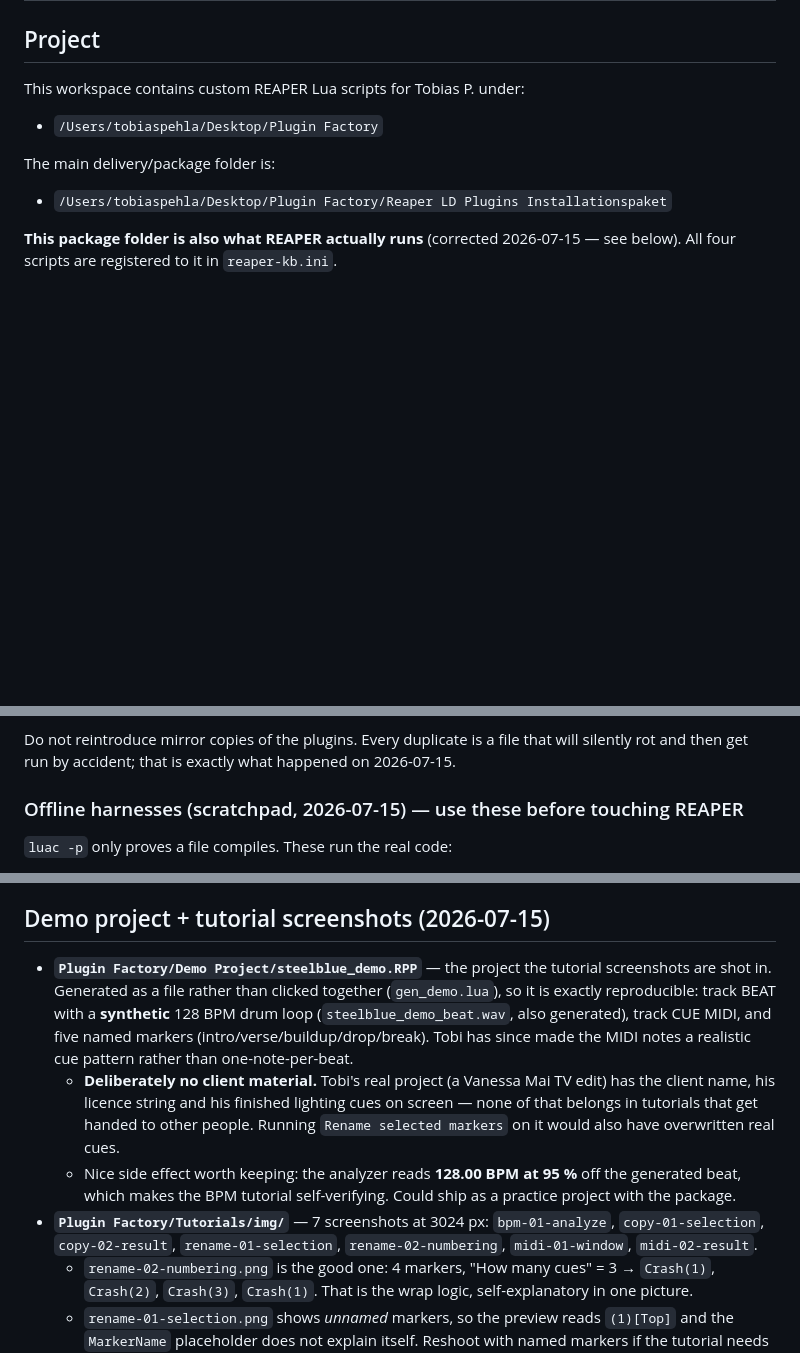
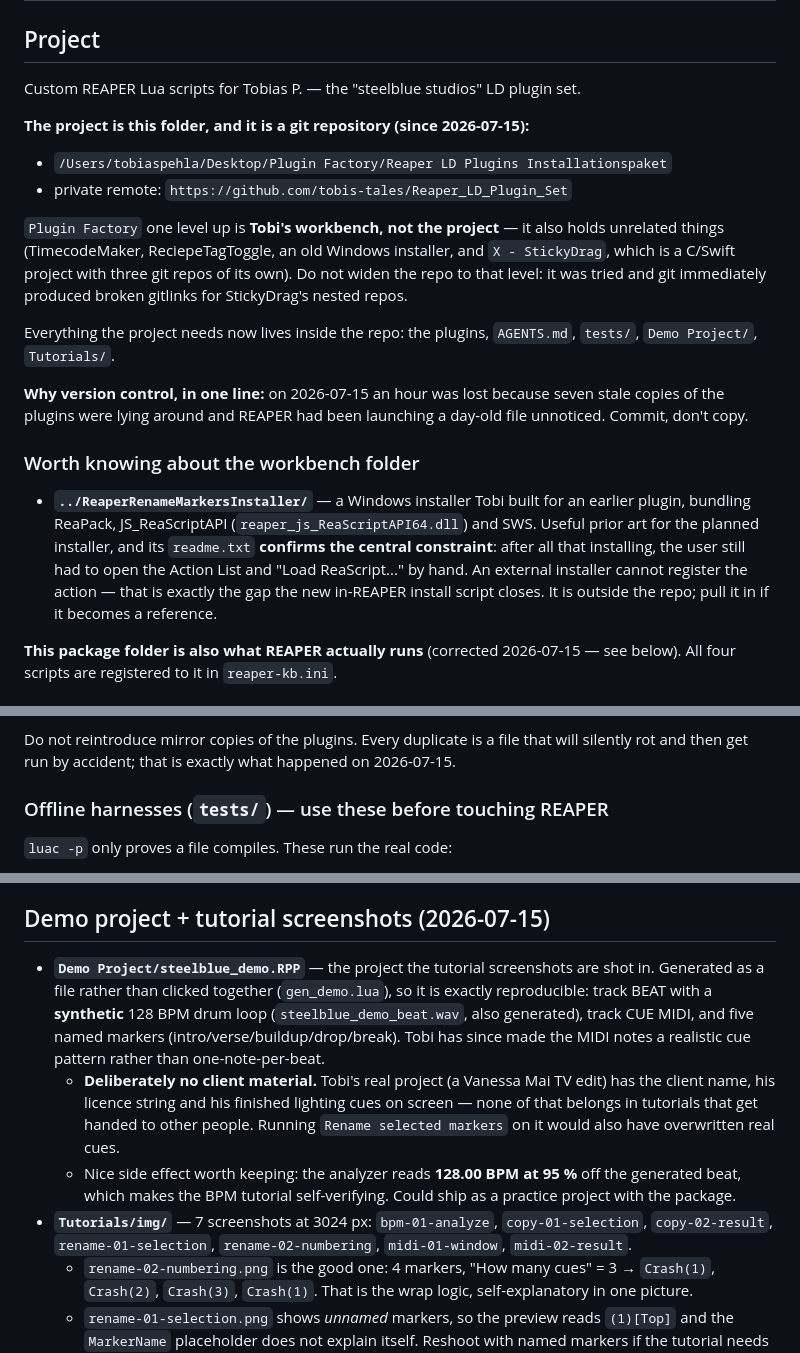
Before and after one commit to tobis-tales/Reaper_LD_Plugin_Set, a Markdown page: AGENTS.md, 3 parts joined by grey strips. Rendered like a GitHub page; blank space fills up the shorter version.

Commit message:
Point AGENTS.md at the repo, not the workbench
The project moved into this folder and became a git repository, so the
paths for tests/, Demo Project/ and Tutorials/ changed. Also records why
the repo stops here: Plugin Factory above holds unrelated projects, and
X - StickyDrag carries its own nested git repos.

Co-Authored-By: Claude Opus 4.8 <noreply@anthropic.com>

```diff
--- a/AGENTS.md
+++ b/AGENTS.md
@@ -2,13 +2,22 @@
 
 ## Project
 
-This workspace contains custom REAPER Lua scripts for Tobias P. under:
+Custom REAPER Lua scripts for Tobias P. — the "steelblue studios" LD plugin set.
 
-- `/Users/tobiaspehla/Desktop/Plugin Factory`
-
-The main delivery/package folder is:
+**The project is this folder, and it is a git repository (since 2026-07-15):**
 
 - `/Users/tobiaspehla/Desktop/Plugin Factory/Reaper LD Plugins Installationspaket`
+- private remote: `https://github.com/tobis-tales/Reaper_LD_Plugin_Set`
+
+`Plugin Factory` one level up is **Tobi's workbench, not the project** — it also holds unrelated things (TimecodeMaker, ReciepeTagToggle, an old Windows installer, and `X - StickyDrag`, which is a C/Swift project with three git repos of its own). Do not widen the repo to that level: it was tried and git immediately produced broken gitlinks for StickyDrag's nested repos.
+
+Everything the project needs now lives inside the repo: the plugins, `AGENTS.md`, `tests/`, `Demo Project/`, `Tutorials/`.
+
+**Why version control, in one line:** on 2026-07-15 an hour was lost because seven stale copies of the plugins were lying around and REAPER had been launching a day-old file unnoticed. Commit, don't copy.
+
+### Worth knowing about the workbench folder
+
+- **`../ReaperRenameMarkersInstaller/`** — a Windows installer Tobi built for an earlier plugin, bundling ReaPack, JS_ReaScriptAPI (`reaper_js_ReaScriptAPI64.dll`) and SWS. Useful prior art for the planned installer, and its `readme.txt` **confirms the central constraint**: after all that installing, the user still had to open the Action List and "Load ReaScript..." by hand. An external installer cannot register the action — that is exactly the gap the new in-REAPER install script closes. It is outside the repo; pull it in if it becomes a reference.
 
 **This package folder is also what REAPER actually runs** (corrected 2026-07-15 — see below). All four scripts are registered to it in `reaper-kb.ini`.
 
@@ -306,7 +315,7 @@ Current workflow:
 
 Do not reintroduce mirror copies of the plugins. Every duplicate is a file that will silently rot and then get run by accident; that is exactly what happened on 2026-07-15.
 
-### Offline harnesses (scratchpad, 2026-07-15) — use these before touching REAPER
+### Offline harnesses (`tests/`) — use these before touching REAPER
 
 `luac -p` only proves a file compiles. These run the real code:
 
@@ -338,10 +347,10 @@ Two changes survive from that detour, on their own merit rather than as fixes:
 
 ## Demo project + tutorial screenshots (2026-07-15)
 
-- **`Plugin Factory/Demo Project/steelblue_demo.RPP`** — the project the tutorial screenshots are shot in. Generated as a file rather than clicked together (`gen_demo.lua`), so it is exactly reproducible: track BEAT with a **synthetic** 128 BPM drum loop (`steelblue_demo_beat.wav`, also generated), track CUE MIDI, and five named markers (intro/verse/buildup/drop/break). Tobi has since made the MIDI notes a realistic cue pattern rather than one-note-per-beat.
+- **`Demo Project/steelblue_demo.RPP`** — the project the tutorial screenshots are shot in. Generated as a file rather than clicked together (`gen_demo.lua`), so it is exactly reproducible: track BEAT with a **synthetic** 128 BPM drum loop (`steelblue_demo_beat.wav`, also generated), track CUE MIDI, and five named markers (intro/verse/buildup/drop/break). Tobi has since made the MIDI notes a realistic cue pattern rather than one-note-per-beat.
   - **Deliberately no client material.** Tobi's real project (a Vanessa Mai TV edit) has the client name, his licence string and his finished lighting cues on screen — none of that belongs in tutorials that get handed to other people. Running `Rename selected markers` on it would also have overwritten real cues.
   - Nice side effect worth keeping: the analyzer reads **128.00 BPM at 95 %** off the generated beat, which makes the BPM tutorial self-verifying. Could ship as a practice project with the package.
-- **`Plugin Factory/Tutorials/img/`** — 7 screenshots at 3024 px: `bpm-01-analyze`, `copy-01-selection`, `copy-02-result`, `rename-01-selection`, `rename-02-numbering`, `midi-01-window`, `midi-02-result`.
+- **`Tutorials/img/`** — 7 screenshots at 3024 px: `bpm-01-analyze`, `copy-01-selection`, `copy-02-result`, `rename-01-selection`, `rename-02-numbering`, `midi-01-window`, `midi-02-result`.
   - `rename-02-numbering.png` is the good one: 4 markers, "How many cues" = 3 → `Crash(1)`, `Crash(2)`, `Crash(3)`, `Crash(1)`. That is the wrap logic, self-explanatory in one picture.
   - `rename-01-selection.png` shows *unnamed* markers, so the preview reads `(1)[Top]` and the `MarkerName` placeholder does not explain itself. Reshoot with named markers if the tutorial needs it.
 - **Claude cannot save screenshots to disk.** The screenshot tool only returns images into the chat, and `screencapture` from the shell fails: the shell runs under `claude-code/<version>/claude.app`, which is a *separate* TCC client from the granted `Claude.app` (visible as the lowercase `claude.app` entry, switched off, in Screen Recording). So: **Tobi shoots, Claude collects from the Desktop.** Do not spend time re-litigating this.
```
